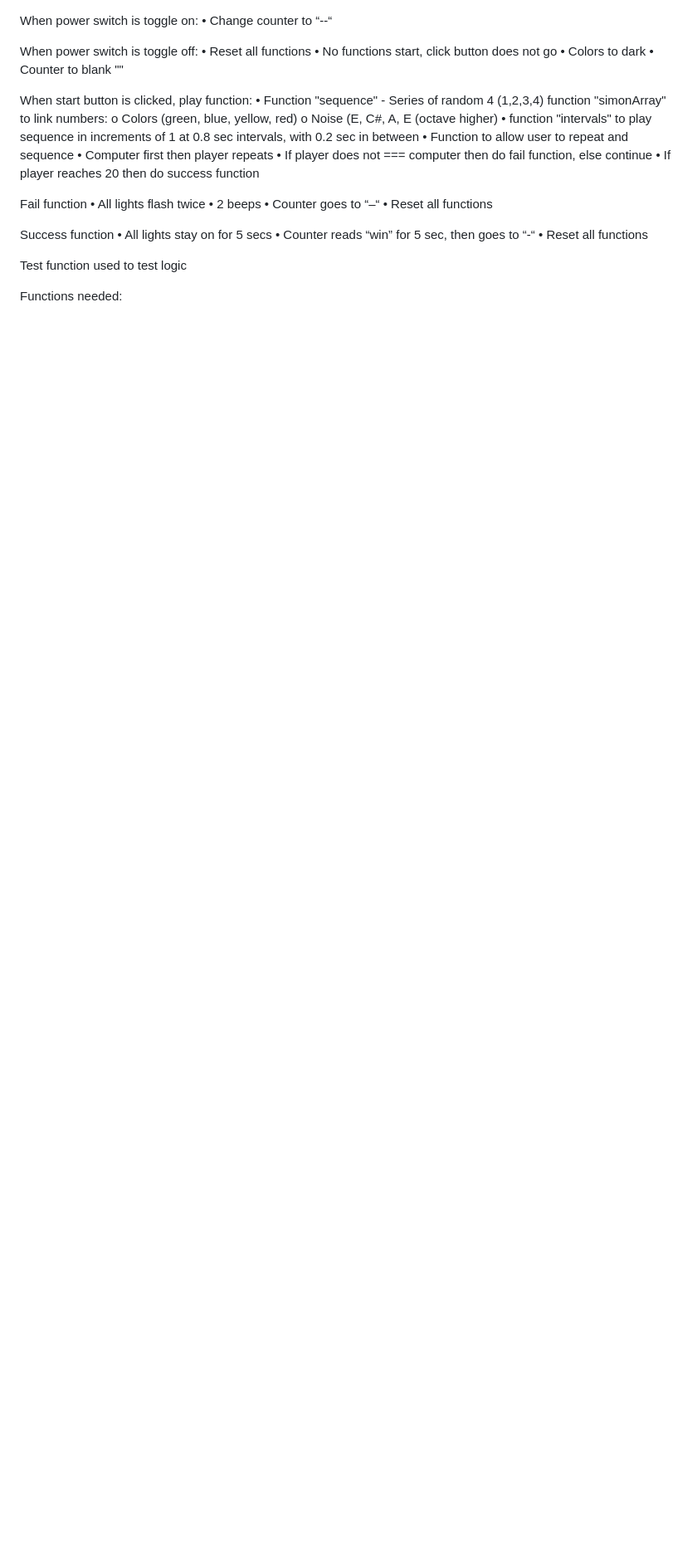
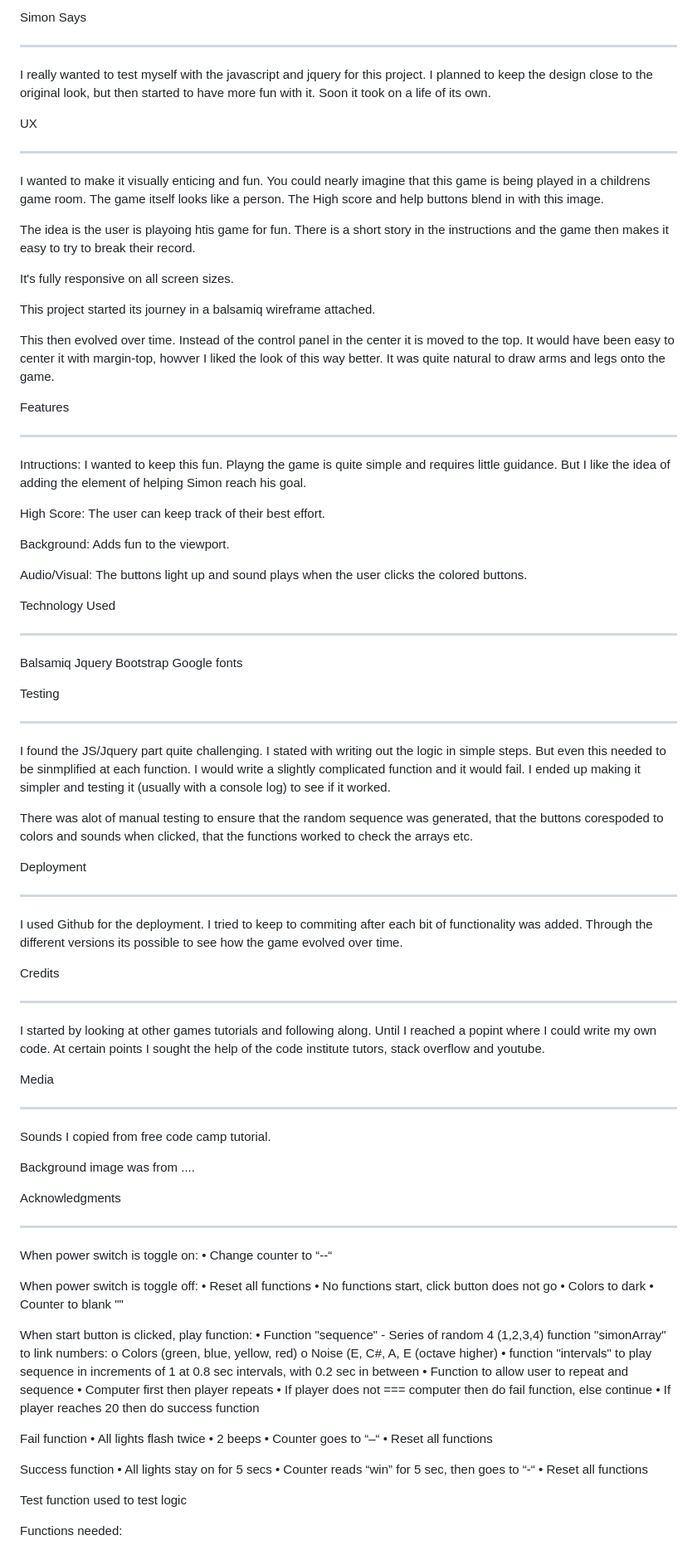
Before and after one commit to bandyp/simon, a Markdown page: README.md, the part around the change. Shown: that part at 83% size. GitHub-like rendering; blank space fills up the shorter version.

Commit message:
Readme added to, help button and high score added

```diff
--- a/README.md
+++ b/README.md
@@ -1,3 +1,70 @@
+Simon Says
+*****
+I really wanted to test myself with the javascript and jquery for this project.
+I planned to keep the design close to the original look, but then started to have more fun with it.
+Soon it took on a life of its own.
+
+UX
+*****
+I wanted to make it visually enticing and fun. You could nearly imagine that this game is being played in a childrens game room.
+The game itself looks like a person. The High score and help buttons blend in with this image.
+
+The idea is the user is playoing htis game for fun. There is a short story in the instructions and the game then makes it easy to try to break their record.
+
+It's fully responsive on all screen sizes.
+
+This project started its journey in a balsamiq wireframe attached.
+
+This then evolved over time. Instead of the control panel in the center it is moved to the top.
+It would have been easy to center it with margin-top, howver I liked the look of this way better. It was quite natural to draw arms and legs onto the game.
+
+Features
+****
+Intructions: I wanted to keep this fun. Playng the game is quite simple and requires little guidance. But I like the idea of adding the element of helping Simon reach his goal.
+
+High Score: The user can keep track of their best effort.
+
+Background: Adds fun to the viewport.
+
+Audio/Visual: The buttons light up and sound plays when the user clicks the colored buttons.
+
+
+Technology Used
+****
+Balsamiq
+Jquery
+Bootstrap
+Google fonts
+
+
+Testing
+****
+I found the JS/Jquery part quite challenging. I stated with writing out the logic in simple steps.
+But even this needed to be sinmplified at each function. I would write a slightly complicated function and it would fail.
+I ended up making it simpler and testing it (usually with a console log) to see if it worked.
+
+There was alot of manual testing to ensure that the random sequence was generated, that the buttons corespoded to colors and sounds when clicked, that the functions worked to check the arrays etc.
+
+
+Deployment
+****
+I used Github for the deployment. I tried to keep to commiting after each bit of functionality was added. Through the different versions its possible to see how the game evolved over time.
+
+Credits
+****
+I started by looking at other games tutorials and following along. Until I reached a popint where I could write my own code. At certain points I sought the help of the code institute tutors, stack overflow and youtube.
+
+
+Media
+****
+
+Sounds I copied from free code camp tutorial.
+
+Background image was from ....
+
+Acknowledgments
+******
+
 When power switch is toggle on:
 •	Change counter to “--“
 
```
Also changed, not shown: whiteTable2.jpg, 3 other files.
